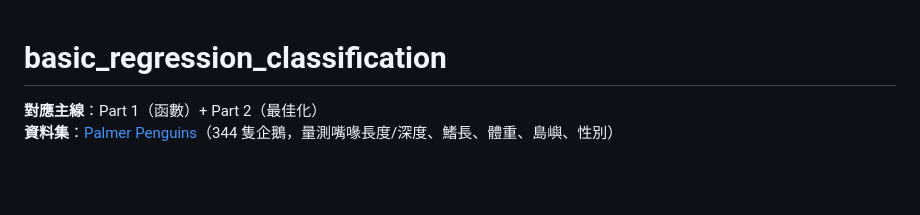
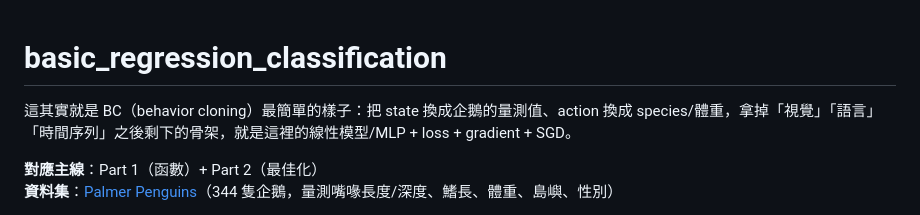
Before and after one commit to chiwei085/Summer-Course-2026, a Markdown page: week2/basic_regression_classification/LESSON.md, the part around the change. Drawn GitHub-style; blank space fills up the shorter version.

Commit message:
[feat] week 2: update regression classification lab

```diff
--- a/week2/basic_regression_classification/LESSON.md
+++ b/week2/basic_regression_classification/LESSON.md
@@ -1,4 +1,6 @@
 # basic_regression_classification
+
+這其實就是 BC（behavior cloning）最簡單的樣子：把 state 換成企鵝的量測值、action 換成 species/體重，拿掉「視覺」「語言」「時間序列」之後剩下的骨架，就是這裡的線性模型/MLP + loss + gradient + SGD。
 
 **對應主線**：Part 1（函數）+ Part 2（最佳化）
 **資料集**：[Palmer Penguins](https://huggingface.co/datasets/SIH/palmer-penguins)（344 隻企鵝，量測嘴喙長度/深度、鰭長、體重、島嶼、性別）
```
